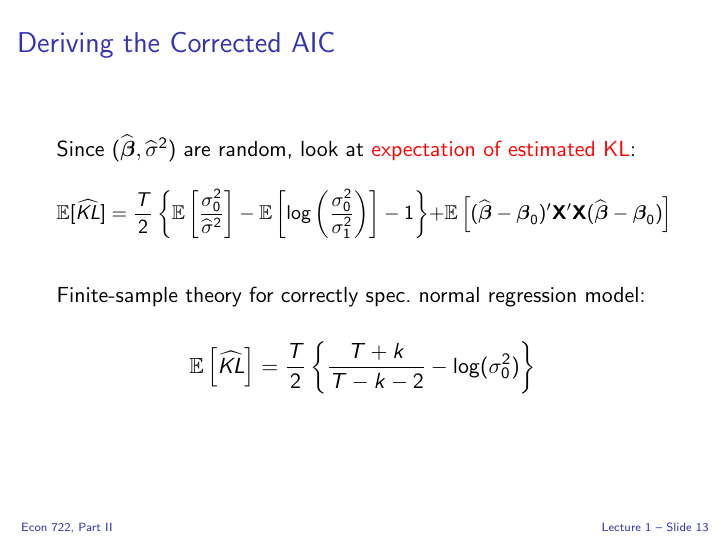
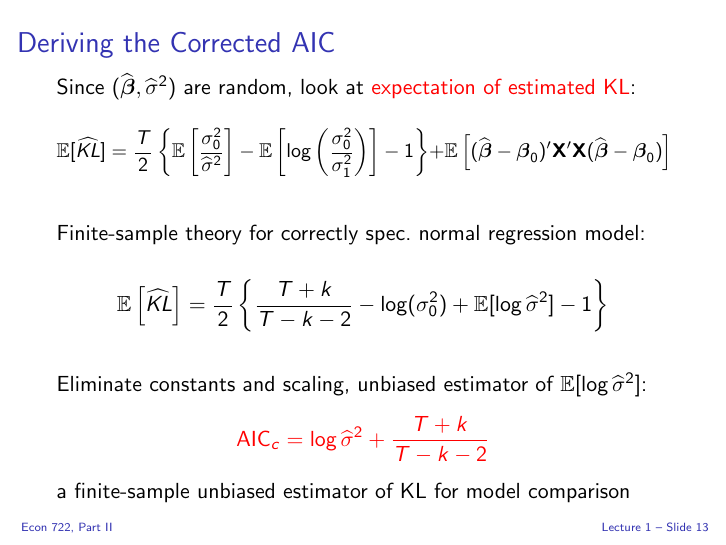
Before and after one commit to fditraglia/econ722, LaTeX slides (slides/econ722slides.tex, which reads slides/aic.tex): page 14 of 14 before the commit and page 37 of 37 after it. Compiled offline with pdfLaTeX; a LaTeX package or settings file that is missing is left out.

Commit message:
done with AIC lecture

```diff
--- a/slides/aic.tex
+++ b/slides/aic.tex
@@ -345,13 +345,27 @@
         \mathbb{E}[\widehat{KL}] = \frac{T}{2}\left\{ \mathbb{E}\left[\frac{\sigma_0^2}{\widehat{\sigma}^2}\right] - \mathbb{E}\left[\log \left( \frac{\sigma_0^2}{\sigma_1^2} \right)\right] - 1\right\} + \mathbb{E}\left[ (\widehat{\boldsymbol{\beta}} - \boldsymbol{\beta}_0)' \mathbf{X}'\mathbf{X} (\widehat{\boldsymbol{\beta}} - \boldsymbol{\beta}_0)\right]
       \]
 
+      \pause
+
       \normalsize
       \vspace{1em}
   Finite-sample theory for correctly spec.\ normal regression model:
 
   \[
-    \mathbb{E}\left[ \widehat{KL} \right] = \frac{T}{2}\left\{ \frac{T + k}{T-k-2} - \log(\sigma_0^2) \right\}
+    \mathbb{E}\left[ \widehat{KL} \right] = \frac{T}{2}\left\{ \frac{T + k}{T-k-2} - \log(\sigma_0^2) + \mathbb{E}[\log \widehat{\sigma}^2 ] - 1\right\}
   \]
+
+  \pause
+
+  \vspace{1em}
+  Eliminate constants and scaling, unbiased estimator of $\mathbb{E}[\log \widehat{\sigma}^2]$:
+  \vspace{-0.5em}
+ \[
+   \alert{\text{AIC}_c = \log \widehat{\sigma}^2 + \frac{T+k}{T-k-2}}
+ \]
+
+  \vspace{-0.5em}
+  a finite-sample unbiased estimator of KL for model comparison
 
 \end{frame}
 %%%%%%%%%%%%%%%%%%%%%%%%%%%%%%%%%%%%%%%%
--- a/slides/econ722slides.tex
+++ b/slides/econ722slides.tex
@@ -1,4 +1,4 @@
-\documentclass[handout]{beamer}
+\documentclass{beamer}
 \usepackage{slides}
 \date{}
 
```
Also changed, not shown: slides/econ722slides.pdf.
